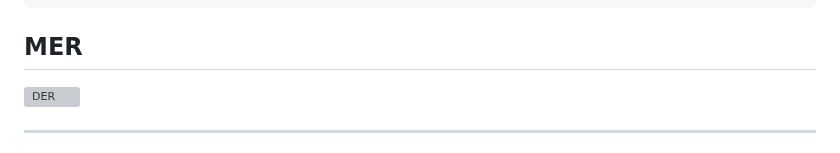
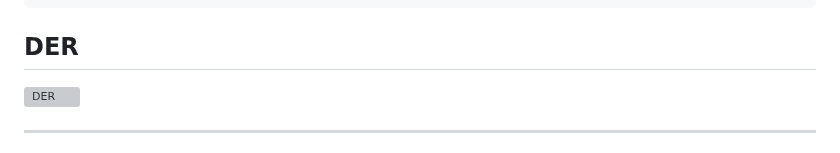
Before and after one commit to RafaelQuirino/dba_postgresql, a Markdown page: README.md, the part around the change. GitHub-like rendering; grey boxes are pictures that could not be loaded.

````diff
--- a/README.md
+++ b/README.md
@@ -29,7 +29,7 @@ homework/
 │   └── guia_bonus_.md
 └── README.md
 ```
-## MER
+## DER
 <img width="1068" height="273" alt="DER" src="https://github.com/user-attachments/assets/53b647dd-e3d1-4088-8852-8b7c5edb72c1" />
 
 ---
````
